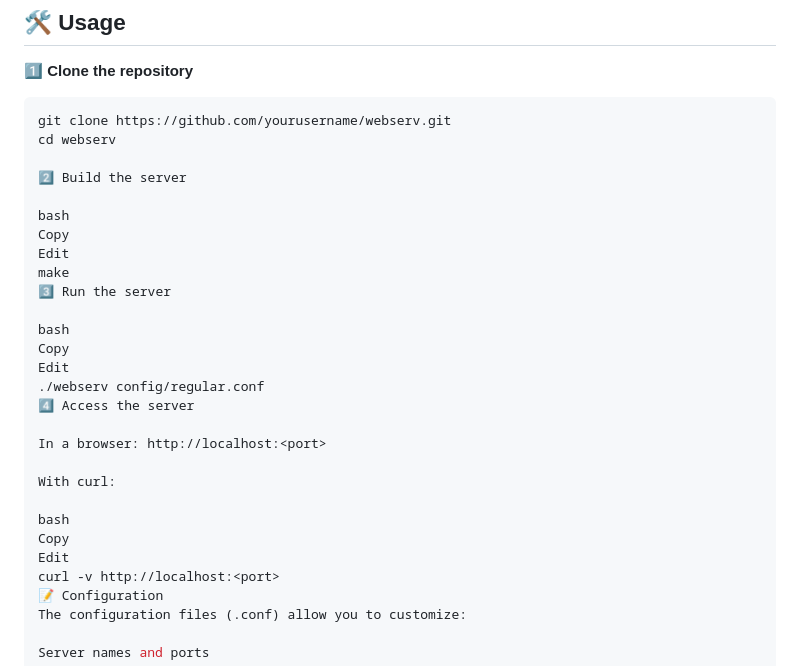
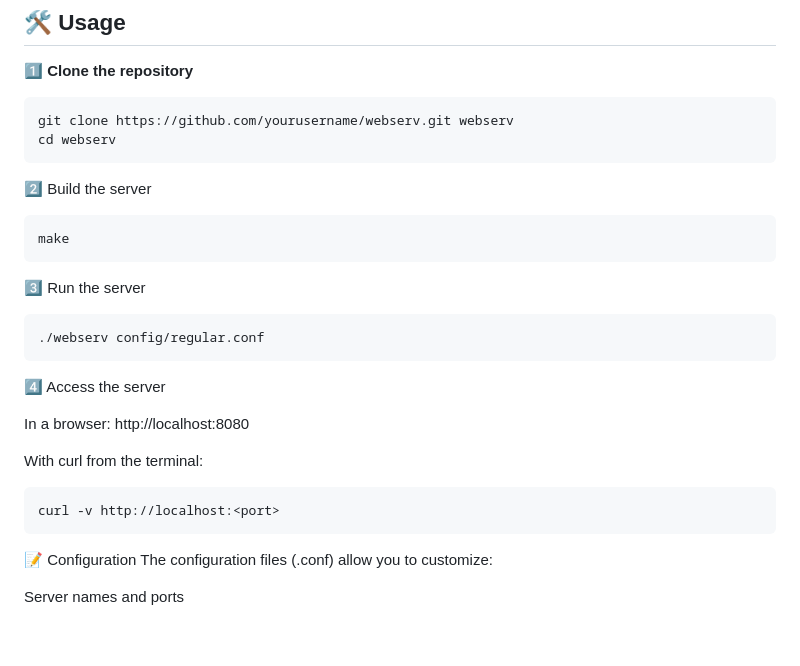
Before and after one commit to ngtina99/webserv, a Markdown page: README.md, the part around the change. GitHub-like rendering; blank space fills up the shorter version.

````diff
--- a/README.md
+++ b/README.md
@@ -36,31 +36,31 @@ Non-technical: One short paragraph on why the project matters, why you’re prou
 1️⃣ **Clone the repository**
 
 ```bash
-git clone https://github.com/yourusername/webserv.git
+git clone https://github.com/yourusername/webserv.git webserv
 cd webserv
+```
 
 2️⃣ Build the server
 
-bash
-Copy
-Edit
+```bash
 make
+```
+
 3️⃣ Run the server
 
-bash
-Copy
-Edit
+```bash
 ./webserv config/regular.conf
+```
+
 4️⃣ Access the server
 
-In a browser: http://localhost:<port>
+In a browser: http://localhost:8080
 
-With curl:
+With curl from the terminal:
+```bash
+curl -v http://localhost:<port>
+```
 
-bash
-Copy
-Edit
-curl -v http://localhost:<port>
 📝 Configuration
 The configuration files (.conf) allow you to customize:
 
````
